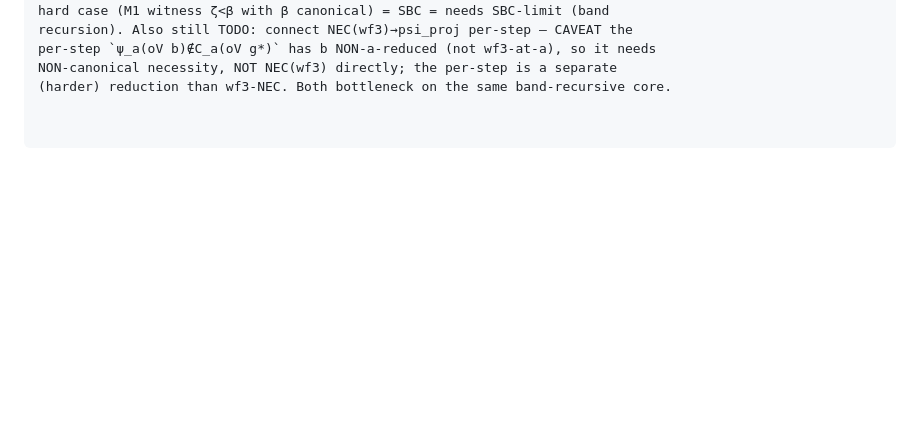
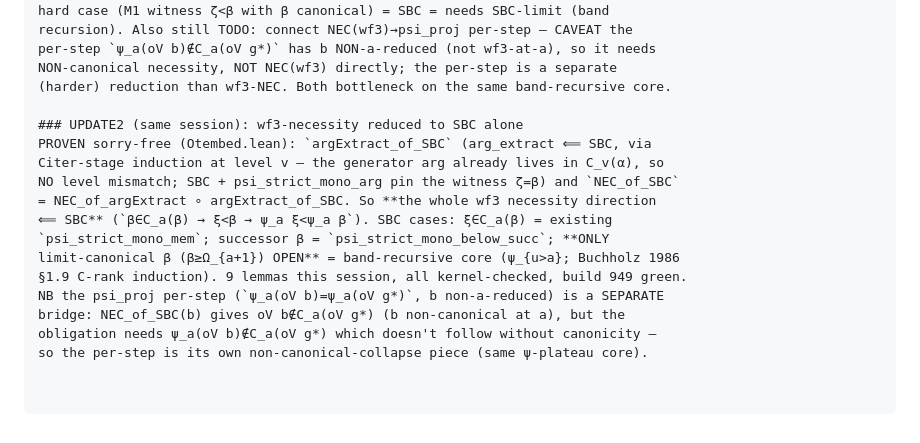
Before and after one commit to koteitan/yet-another-pss-proof, a Markdown page: nrm_stepdec_design.md, the part around the change. GitHub-like rendering; blank space fills up the shorter version.

Commit message:
doc: record wf3-necessity ⟸ SBC reduction; per-step non-canonical caveat
Co-Authored-By: Claude Opus 4.8 (1M context) <noreply@anthropic.com>

```diff
--- a/nrm_stepdec_design.md
+++ b/nrm_stepdec_design.md
@@ -545,3 +545,17 @@ recursion). Also still TODO: connect NEC(wf3)→psi_proj per-step — CAVEAT the
 per-step `ψ_a(oV b)∉C_a(oV g*)` has b NON-a-reduced (not wf3-at-a), so it needs
 NON-canonical necessity, NOT NEC(wf3) directly; the per-step is a separate
 (harder) reduction than wf3-NEC. Both bottleneck on the same band-recursive core.
+
+### UPDATE2 (same session): wf3-necessity reduced to SBC alone
+PROVEN sorry-free (Otembed.lean): `argExtract_of_SBC` (arg_extract ⟸ SBC, via
+Citer-stage induction at level v — the generator arg already lives in C_v(α), so
+NO level mismatch; SBC + psi_strict_mono_arg pin the witness ζ=β) and `NEC_of_SBC`
+= NEC_of_argExtract ∘ argExtract_of_SBC. So **the whole wf3 necessity direction
+⟸ SBC** (`β∈C_a(β) → ξ<β → ψ_a ξ<ψ_a β`). SBC cases: ξ∈C_a(β) = existing
+`psi_strict_mono_mem`; successor β = `psi_strict_mono_below_succ`; **ONLY
+limit-canonical β (β≥Ω_{a+1}) OPEN** = band-recursive core (ψ_{u>a}; Buchholz 1986
+§1.9 C-rank induction). 9 lemmas this session, all kernel-checked, build 949 green.
+NB the psi_proj per-step (`ψ_a(oV b)=ψ_a(oV g*)`, b non-a-reduced) is a SEPARATE
+bridge: NEC_of_SBC(b) gives oV b∉C_a(oV g*) (b non-canonical at a), but the
+obligation needs ψ_a(oV b)∉C_a(oV g*) which doesn't follow without canonicity —
+so the per-step is its own non-canonical-collapse piece (same ψ-plateau core).
```
